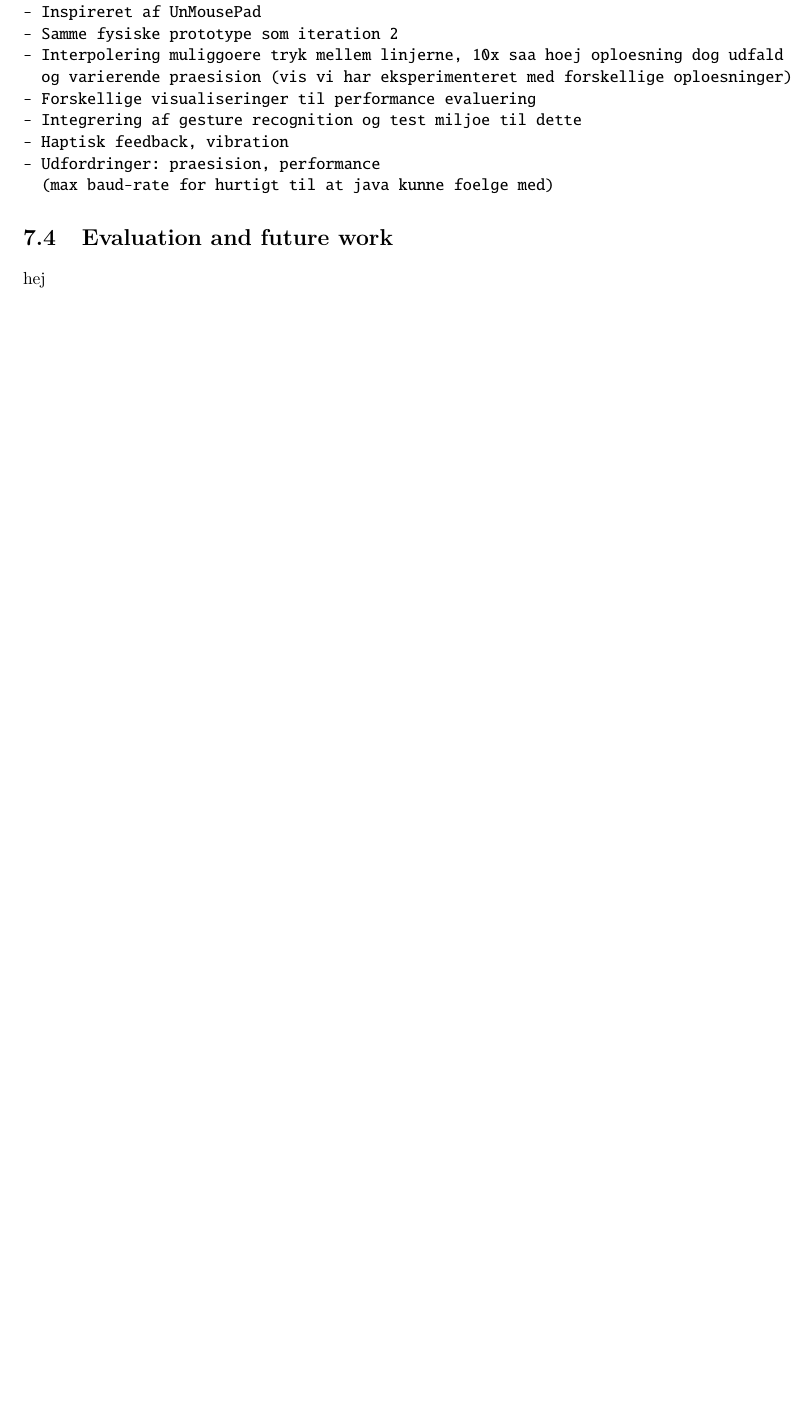
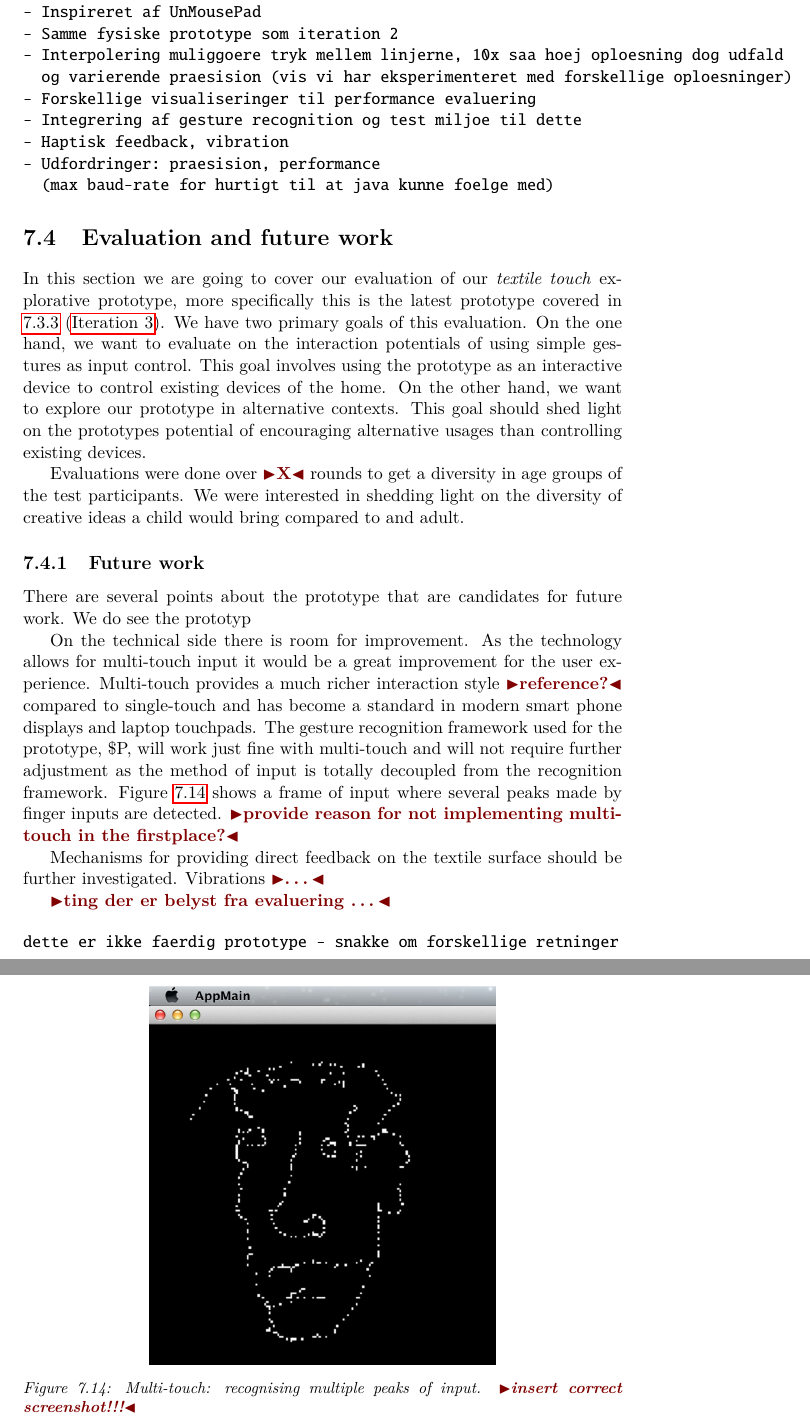
Before and after one commit to stefanbugge/thesis, a LaTeX thesis (thesis.tex, which reads textiletouch/evaluation.tex): part of page 55 of 68 before the commit and two parts of pages 55 and 56 of 69 after it, the two joined at a grey line, cut so that both start at the same text, the shorter picture padded with empty space. Compiled offline with pdfLaTeX.

Commit message:
evaluation and future work started.

```diff
--- a/textiletouch/evaluation.tex
+++ b/textiletouch/evaluation.tex
@@ -1,2 +1,41 @@
 %!TEX root = ../thesis.tex
-hej
+In this section we are going to cover our evaluation of our \emph{textile touch} explorative prototype, more specifically this is the latest prototype covered in \ref{ch:textiletouch:iteration3}~(\nameref{ch:textiletouch:iteration3}).
+We have two primary goals of this evaluation.
+On the one hand, we want to evaluate on the interaction potentials of using simple gestures as input control.
+This goal involves using the prototype as an interactive device to control existing devices of the home.
+On the other hand, we want to explore our prototype in alternative contexts.
+This goal should shed light on the prototypes potential of encouraging alternative usages than controlling existing devices.
+
+Evaluations were done over \todo{X} rounds to get a diversity in age groups of the test participants.
+We were interested in shedding light on the diversity of creative ideas a child would bring compared to and adult.
+
+
+
+\subsection{Future work}
+\label{ch:textiletouch:futurework}
+
+There are several points about the prototype that are candidates for future work.
+We do see the prototyp
+
+On the technical side there is room for improvement.
+As the technology allows for multi-touch input it would be a great improvement for the user experience.
+Multi-touch provides a much richer interaction style \todo{reference?} compared to single-touch and has become a standard in modern smart phone displays and laptop touchpads.
+The gesture recognition framework used for the prototype, \$P, will work just fine with multi-touch and will not require further adjustment as the method of input is totally decoupled from the recognition framework.
+Figure~\ref{fig:ch:textiletouch:multitouch} shows a frame of input where several peaks made by finger inputs are detected. \todo{provide reason for not implementing multi-touch in the firstplace?}
+
+\begin{figure}[h]
+	\centering
+  		\includegraphics[width=3in]{figures/touch/face_drawing}
+	\caption[Multi-touch: recognising multiple peaks of input.]
+	{Multi-touch: recognising multiple peaks of input. \todo{insert correct screenshot!!!} }
+   \label{fig:ch:textiletouch:multitouch}
+\end{figure}
+
+Mechanisms for providing direct feedback on the textile surface should be further investigated.
+Vibrations \todo{\dots}
+
+\todo{ting der er belyst fra evaluering \dots}
+
+\begin{verbatim}
+dette er ikke faerdig prototype - snakke om forskellige retninger
+\end{verbatim}
```
